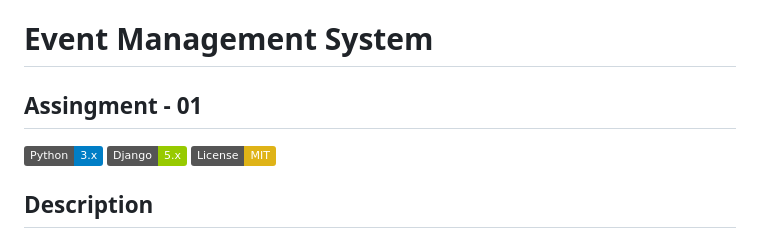
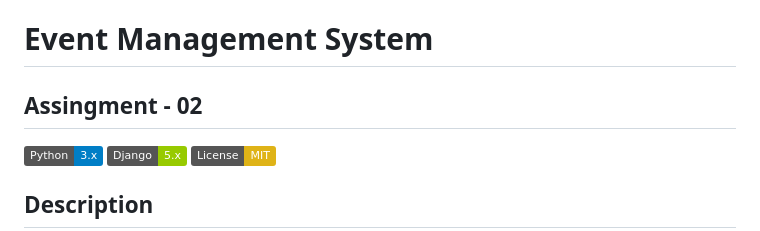
Before and after one commit to madsdev404/event_managment, a Markdown page: README.md, the part around the change. Drawn GitHub-style; badges without logos.

Commit message:
Assignment - 02 starting

```diff
--- a/README.md
+++ b/README.md
@@ -1,6 +1,6 @@
 # Event Management System
 
-## Assingment - 01
+## Assingment - 02
 
 ![Python](https://img.shields.io/badge/Python-3.x-blue.svg)
 ![Django](https://img.shields.io/badge/Django-5.x-green.svg)
```
